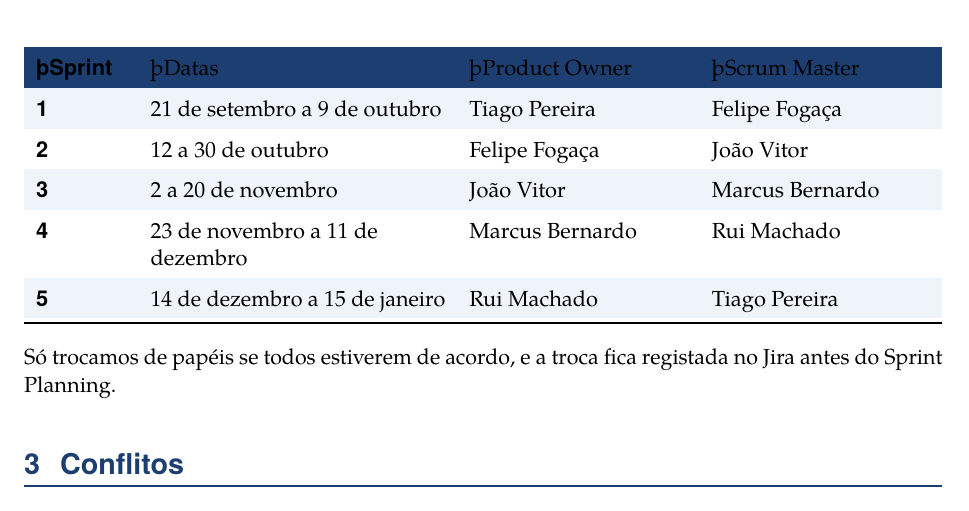
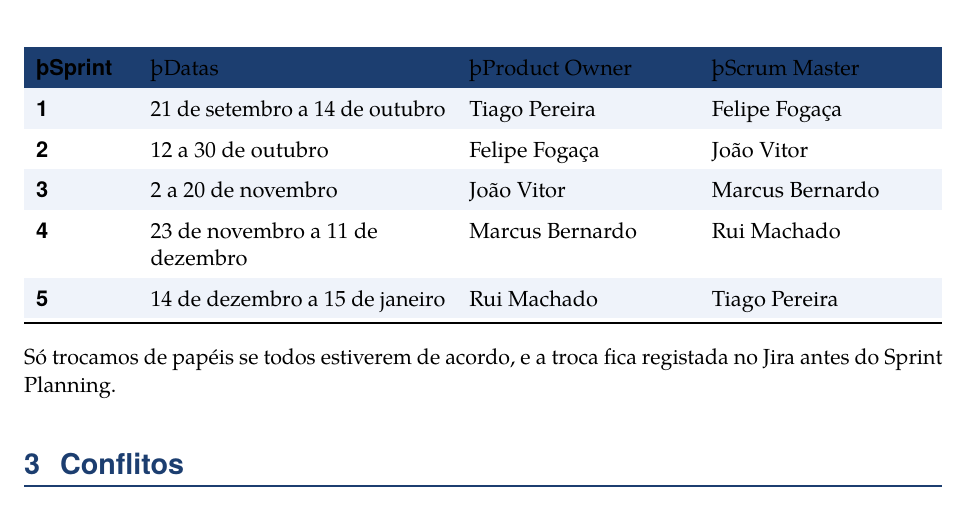
Before and after one commit to TiagoPereira001/Engenharia-de-Software, a LaTeX document (docs/contrato/contrato_equipa.tex): part of page 4 of 6, cut so that both start at the same text. Compiled offline with pdfLaTeX.

Commit message:
acerta a data do fim do sprint 1 no contrato

```diff
--- a/docs/contrato/contrato_equipa.tex
+++ b/docs/contrato/contrato_equipa.tex
@@ -214,7 +214,7 @@ Cada elemento é Product Owner uma vez e Scrum Master uma vez, e ninguém tem os
 \renewcommand{\arraystretch}{1.5}
 \begin{tabularx}{\textwidth}{N{1.6cm} L{5.2cm} Y Y}
   \rowcolor{azul} \th{Sprint} & \th{Datas} & \th{Product Owner} & \th{Scrum Master} \\
-  \rowcolor{azulclaro!55} 1 & 21 de setembro a 9 de outubro  & Tiago Pereira   & Felipe Fogaça \\
+  \rowcolor{azulclaro!55} 1 & 21 de setembro a 14 de outubro & Tiago Pereira  & Felipe Fogaça \\
   \rowcolor{white}        2 & 12 a 30 de outubro             & Felipe Fogaça   & João Vitor \\
   \rowcolor{azulclaro!55} 3 & 2 a 20 de novembro             & João Vitor      & Marcus Bernardo \\
   \rowcolor{white}        4 & 23 de novembro a 11 de dezembro & Marcus Bernardo & Rui Machado \\
```
